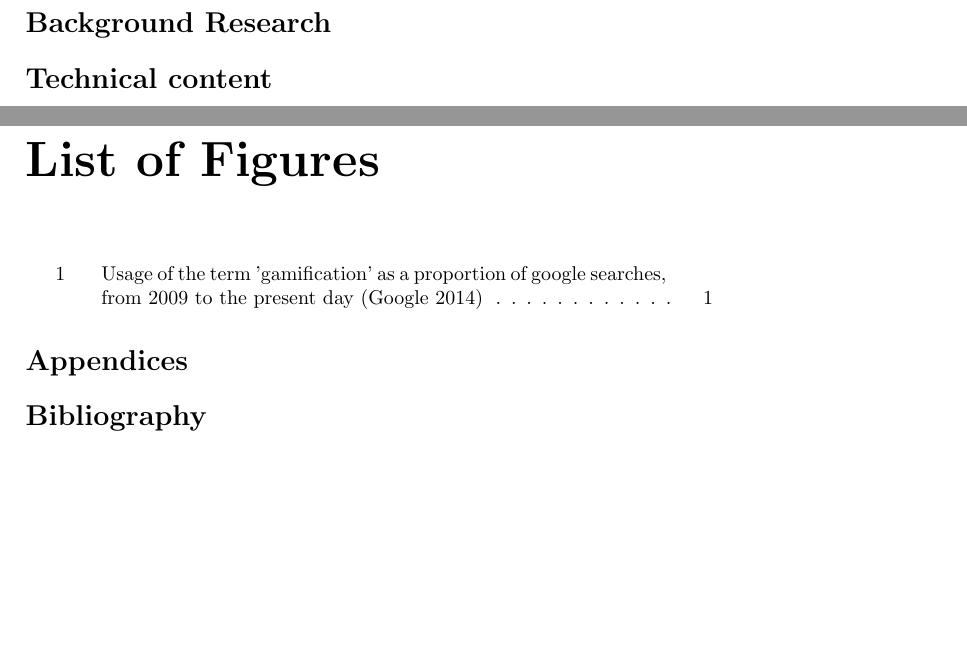
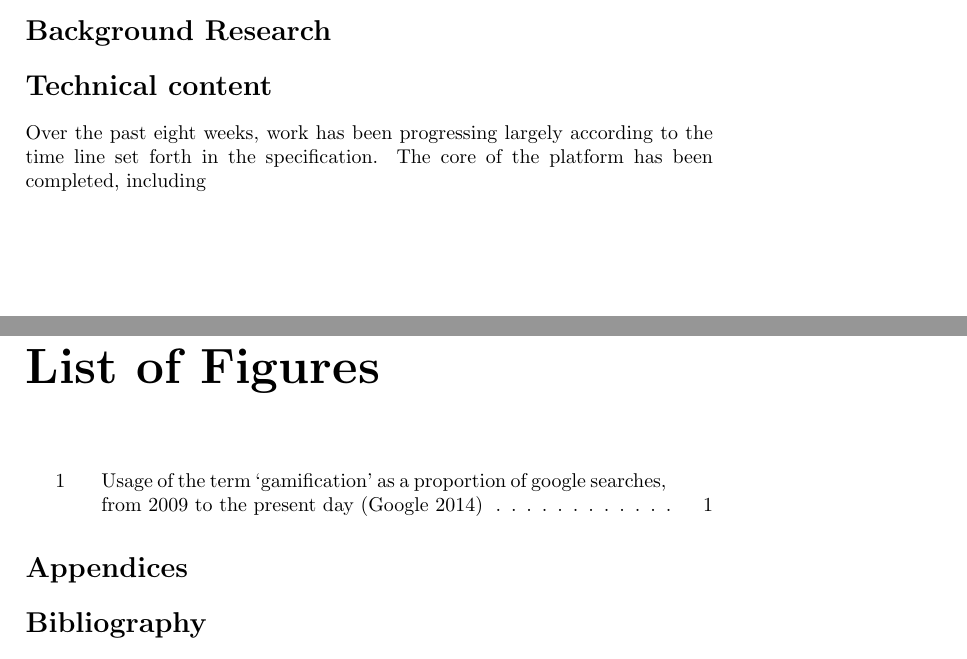
Before and after one commit to mcnutty26/dissertation, a LaTeX document (docs/progress-report/progress-report.tex): two parts of pages 3 and 4 of 4 before the commit and two parts of pages 2 and 4 of 4 after it, joined at a grey line, cut so that both start at the same text, the shorter picture padded with empty space. Compiled offline with pdfLaTeX.

Commit message:
More report content added.

```diff
--- a/docs/progress-report/progress-report.tex
+++ b/docs/progress-report/progress-report.tex
@@ -18,11 +18,12 @@ In addition to the study of gamification, the project also seeks to provide an e
 Construction of a web platform capable of the aforementioned functionality is a daunting undertaking, and the research required for it to be effective in it's aims will be substantial. Taking on a project in an exciting and relatively new field is proving to be both stimulating and rewarding.
 \begin{figure}
 	\includegraphics{../img/usage-graph.png}
-	\caption{Usage of the term 'gamification' as a proportion of google searches, from 2009 to the present day (Google 2014)}
+	\caption{Usage of the term `gamification' as a proportion of google searches, from 2009 to the present day (Google 2014)}
 	\label{usage}
 \end{figure}
 \section*{Background Research}
 \section*{Technical content}
+Over the past eight weeks, work has been progressing largely according to the time line set forth in the specification. The core of the platform has been completed, including
 \section*{Progress}
 \section*{Next Steps}
 \section*{Appraisal}
```
Also changed, not shown: docs/progress-report/progress-report.pdf, 4 other files.
